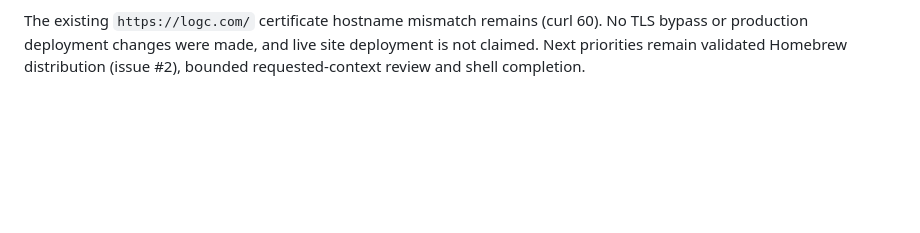
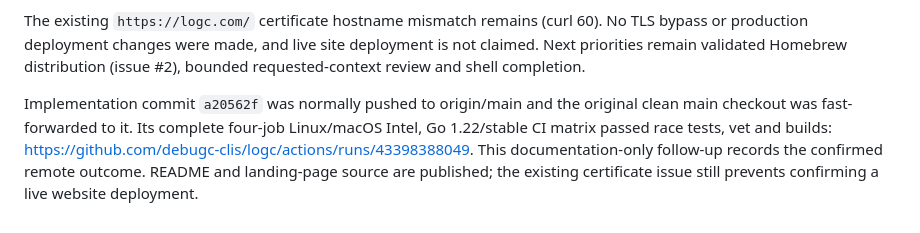
Before and after one commit to debugc-clis/logc, a Markdown page: docs/ITERATION_LOG.md, the part around the change. GitHub-like rendering; blank space fills up the shorter version.

Commit message:
Record passing incomplete-search status CI

```diff
--- a/docs/ITERATION_LOG.md
+++ b/docs/ITERATION_LOG.md
@@ -709,3 +709,11 @@ The existing `https://logc.com/` certificate hostname mismatch remains (curl
 60). No TLS bypass or production deployment changes were made, and live site
 deployment is not claimed. Next priorities remain validated Homebrew
 distribution (issue #2), bounded requested-context review and shell completion.
+
+Implementation commit `a20562f` was normally pushed to origin/main and the
+original clean main checkout was fast-forwarded to it. Its complete four-job
+Linux/macOS Intel, Go 1.22/stable CI matrix passed race tests, vet and builds:
+https://github.com/debugc-clis/logc/actions/runs/43398388049.
+This documentation-only follow-up records the confirmed remote outcome.
+README and landing-page source are published; the existing certificate issue
+still prevents confirming a live website deployment.
```
